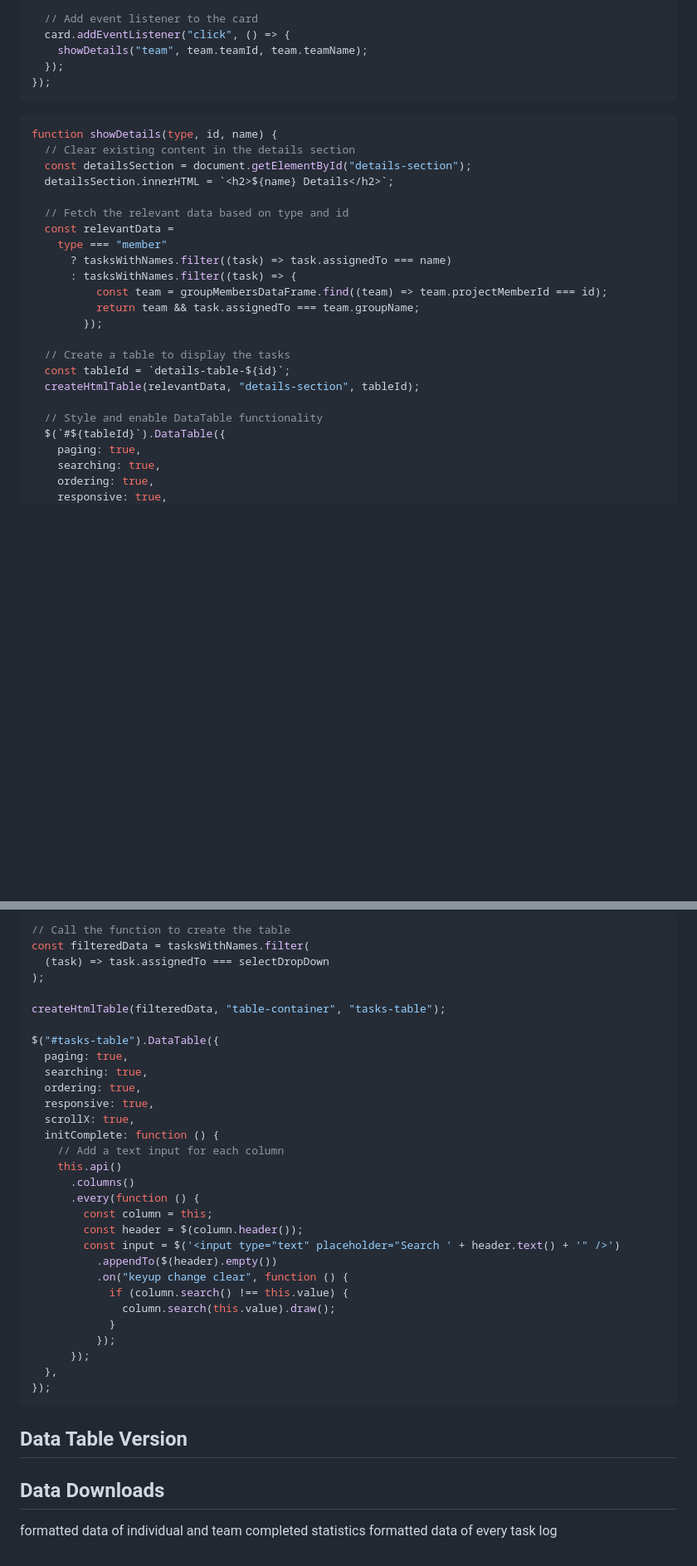
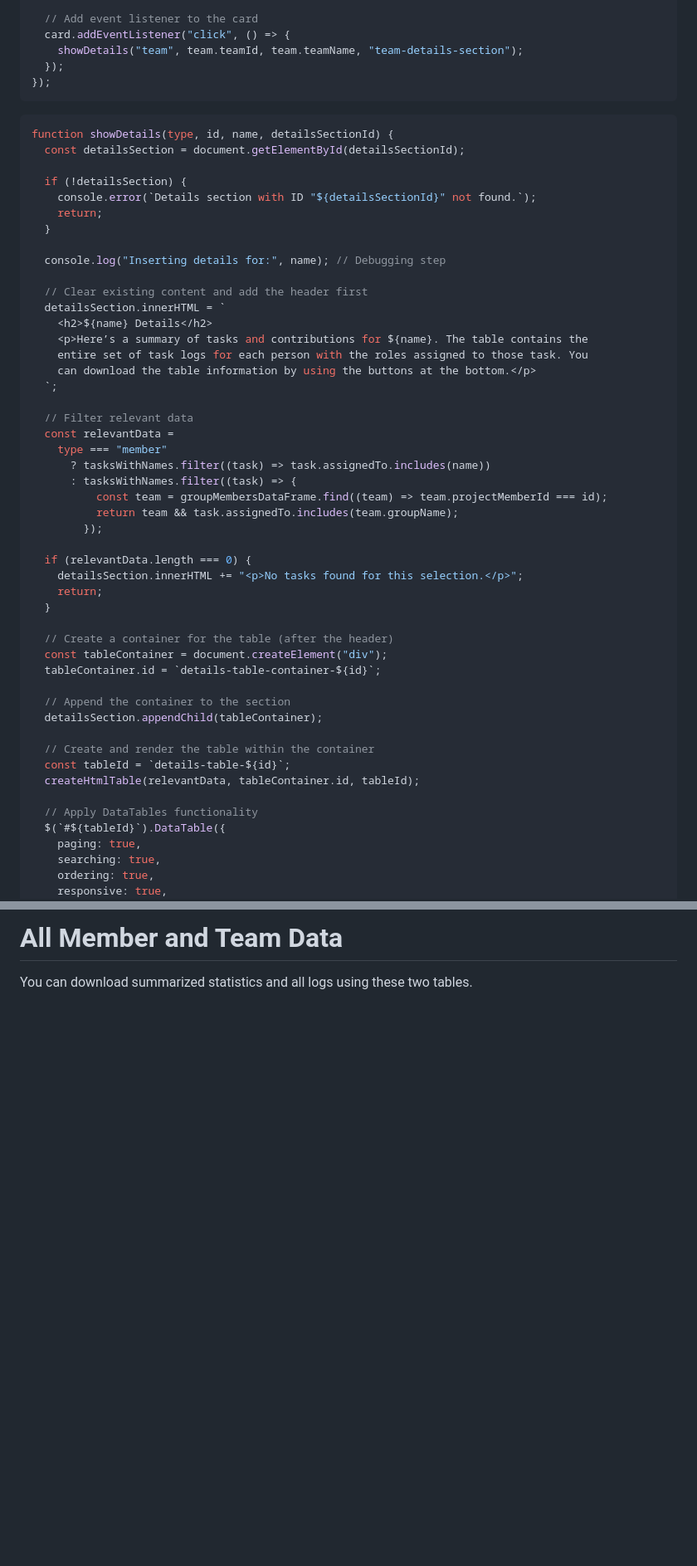
Before and after one commit to STAPLE-verse/project-summary-external, a Markdown page: src/people_roles.md, 2 parts joined by grey strips. Shown: that part at 83% size. Rendered like a GitHub page; blank space fills up the shorter version.

Commit message:
adding data tables cleanup

````diff
--- a/src/people_roles.md
+++ b/src/people_roles.md
@@ -691,31 +691,56 @@ rolesByTeam.forEach((team) => {
 
   // Add event listener to the card
   card.addEventListener("click", () => {
-    showDetails("team", team.teamId, team.teamName);
+    showDetails("team", team.teamId, team.teamName, "team-details-section");
   });
 });
 ```
 
 ```js show-details-clicked-card
-function showDetails(type, id, name) {
-  // Clear existing content in the details section
-  const detailsSection = document.getElementById("details-section");
-  detailsSection.innerHTML = `<h2>${name} Details</h2>`;
+function showDetails(type, id, name, detailsSectionId) {
+  const detailsSection = document.getElementById(detailsSectionId);
 
-  // Fetch the relevant data based on type and id
+  if (!detailsSection) {
+    console.error(`Details section with ID "${detailsSectionId}" not found.`);
+    return;
+  }
+
+  console.log("Inserting details for:", name); // Debugging step
+
+  // Clear existing content and add the header first
+  detailsSection.innerHTML = `
+    <h2>${name} Details</h2>
+    <p>Here’s a summary of tasks and contributions for ${name}. The table contains the
+    entire set of task logs for each person with the roles assigned to those task. You
+    can download the table information by using the buttons at the bottom.</p>
+  `;
+
+  // Filter relevant data
   const relevantData =
     type === "member"
-      ? tasksWithNames.filter((task) => task.assignedTo === name)
+      ? tasksWithNames.filter((task) => task.assignedTo.includes(name))
       : tasksWithNames.filter((task) => {
           const team = groupMembersDataFrame.find((team) => team.projectMemberId === id);
-          return team && task.assignedTo === team.groupName;
+          return team && task.assignedTo.includes(team.groupName);
         });
 
-  // Create a table to display the tasks
+  if (relevantData.length === 0) {
+    detailsSection.innerHTML += "<p>No tasks found for this selection.</p>";
+    return;
+  }
+
+  // Create a container for the table (after the header)
+  const tableContainer = document.createElement("div");
+  tableContainer.id = `details-table-container-${id}`;
+
+  // Append the container to the section
+  detailsSection.appendChild(tableContainer);
+
+  // Create and render the table within the container
   const tableId = `details-table-${id}`;
-  createHtmlTable(relevantData, "details-section", tableId);
+  createHtmlTable(relevantData, tableContainer.id, tableId);
 
-  // Style and enable DataTable functionality
+  // Apply DataTables functionality
   $(`#${tableId}`).DataTable({
     paging: true,
     searching: true,
@@ -917,43 +984,6 @@ Array.from(
-```js
-// Call the function to create the table
-const filteredData = tasksWithNames.filter(
-  (task) => task.assignedTo === selectDropDown
-);
-
-createHtmlTable(filteredData, "table-container", "tasks-table");
-
-$("#tasks-table").DataTable({
-  paging: true,
-  searching: true,
-  ordering: true,
-  responsive: true,
-  scrollX: true,
-  initComplete: function () {
-    // Add a text input for each column
-    this.api()
-      .columns()
-      .every(function () {
-        const column = this;
-        const header = $(column.header());
-        const input = $('<input type="text" placeholder="Search ' + header.text() + '" />')
-          .appendTo($(header).empty())
-          .on("keyup change clear", function () {
-            if (column.search() !== this.value) {
-              column.search(this.value).draw();
-            }
-          });
-      });
-  },
-});
-```
-
-<p>
-
-## Data Table Version
-
-<div id="table-container"></div>
-
-## Data Downloads
-
-formatted data of individual and team completed statistics
-formatted data of every task log
+<div class ="card">
+  <div class="card-title" id="roles">
+    <h1>All Member and Team Data</h1>
+    <p>You can download summarized statistics and all logs using these two tables.</p>
+  </div>
+</div>
````
Also changed, not shown: other parts of src/people_roles.md (+146 -104 lines).
